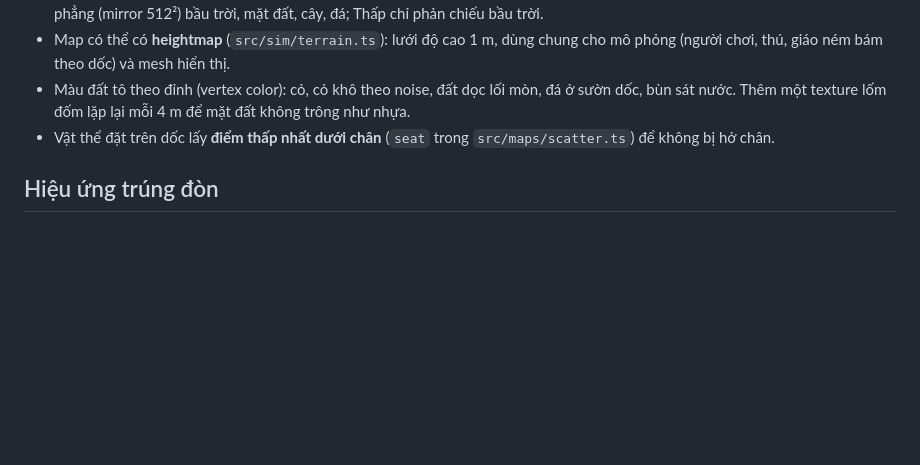
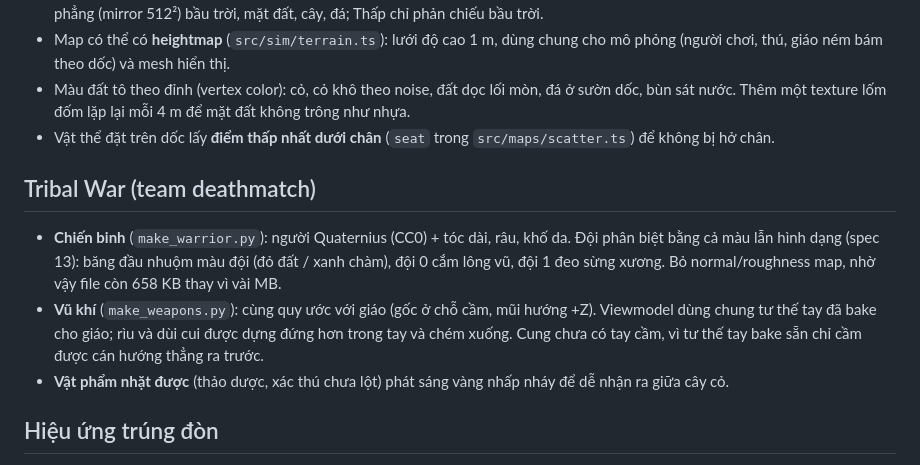
Before and after one commit to phucnguyen020611/wildborn-web-game, a Markdown page: docs/ART_GUIDE.md, the part around the change. Rendered like a GitHub page; blank space fills up the shorter version.

```diff
--- a/docs/ART_GUIDE.md
+++ b/docs/ART_GUIDE.md
@@ -73,6 +73,12 @@ Sương mù cùng màu chân trời, nên cây ở xa nhạt dần vào trời t
 - Màu đất tô theo đỉnh (vertex color): cỏ, cỏ khô theo noise, đất dọc lối mòn, đá ở sườn dốc, bùn sát nước. Thêm một texture lốm đốm lặp lại mỗi 4 m để mặt đất không trông như nhựa.
 - Vật thể đặt trên dốc lấy **điểm thấp nhất dưới chân** (`seat` trong `src/maps/scatter.ts`) để không bị hở chân.
 
+## Tribal War (team deathmatch)
+
+- **Chiến binh** (`make_warrior.py`): người Quaternius (CC0) + tóc dài, râu, khố da. Đội phân biệt bằng cả màu lẫn hình dạng (spec 13): băng đầu nhuộm màu đội (đỏ đất / xanh chàm), đội 0 cắm lông vũ, đội 1 đeo sừng xương. Bỏ normal/roughness map, nhờ vậy file còn 658 KB thay vì vài MB.
+- **Vũ khí** (`make_weapons.py`): cùng quy ước với giáo (gốc ở chỗ cầm, mũi hướng +Z). Viewmodel dùng chung tư thế tay đã bake cho giáo; rìu và dùi cui được dựng đứng hơn trong tay và chém xuống. Cung chưa có tay cầm, vì tư thế tay bake sẵn chỉ cầm được cán hướng thẳng ra trước.
+- **Vật phẩm nhặt được** (thảo dược, xác thú chưa lột) phát sáng vàng nhấp nháy để dễ nhận ra giữa cây cỏ.
+
 ## Hiệu ứng trúng đòn
 
 - **Vết đâm** (`src/render/effects.ts`): khi mũi giáo chạm đất hoặc vật cản mà không trúng thú, mô phỏng phát sự kiện `strike`. Vết được đặt theo tia nhìn của người chơi (vật cản trong mô phỏng chỉ là hộp, thân cây thật có thể lệch so với hộp). Mỗi bề mặt một kiểu vết, nhận biết qua tên vật liệu: đá bị mẻ kèm vết rạn và văng vụn; gỗ nứt dọc thớ, lộ gỗ tươi và văng dăm; đất thủng lỗ, đất văng quanh; da rách; xương mẻ. Tối đa 60 vết, vết cũ nhất bị dùng lại.
```
Also changed, not shown: README.md (+2 -0 lines).
